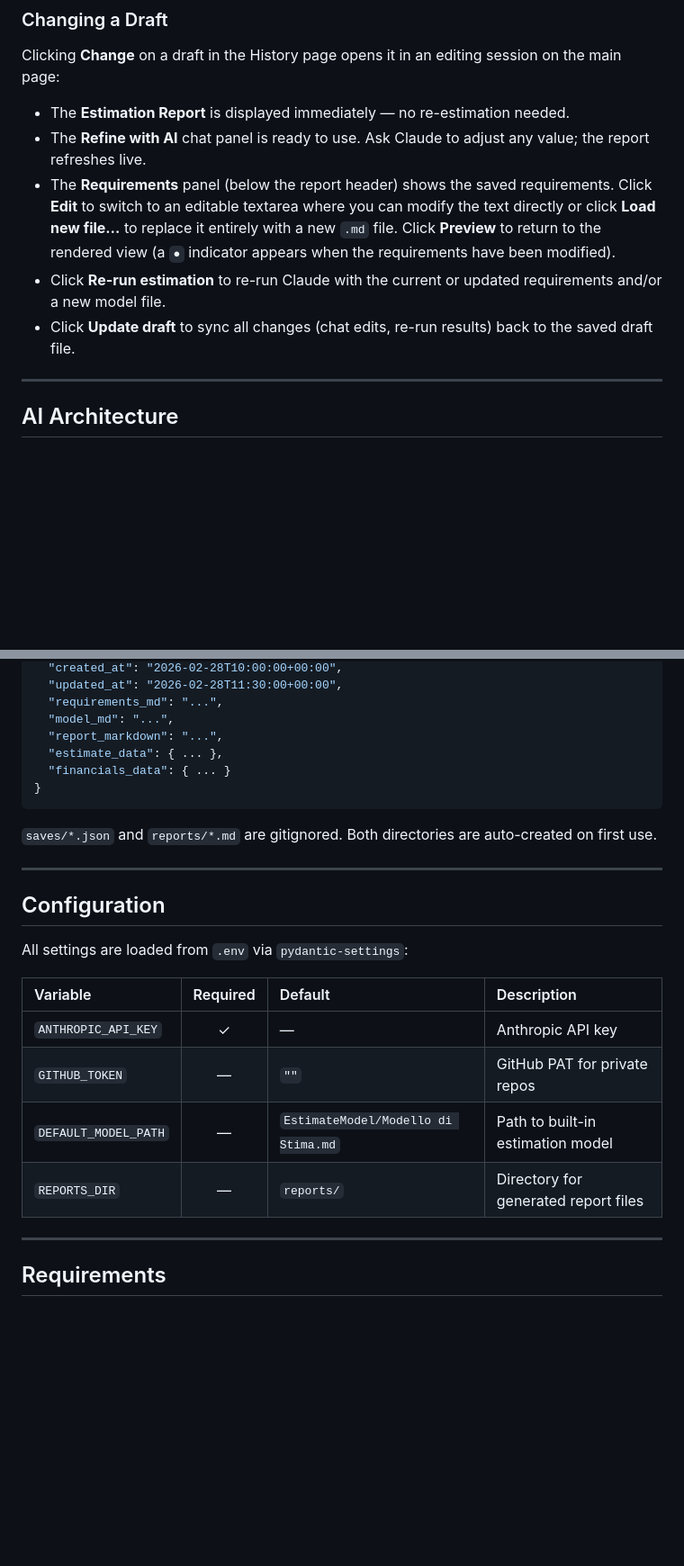
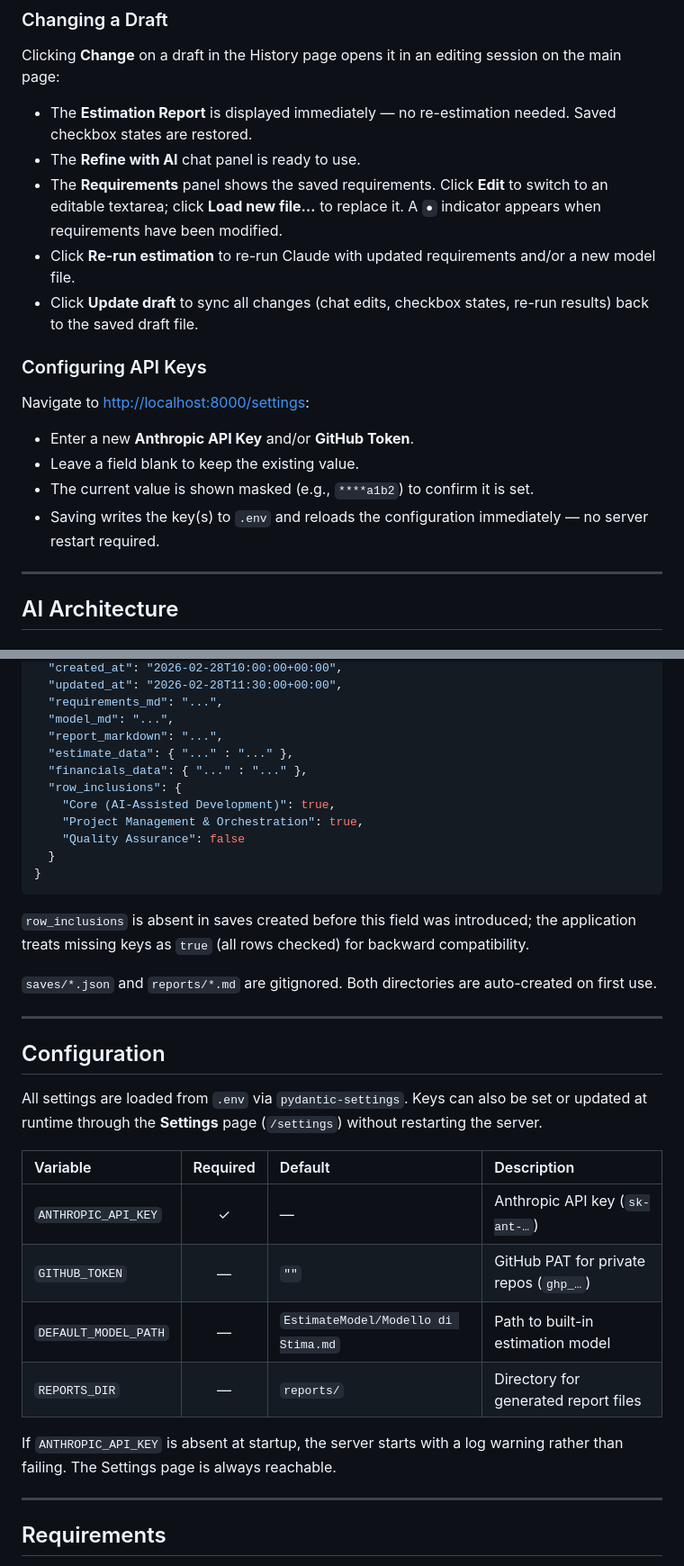
Before and after one commit to maxmcoste/ai-software-estimator, a Markdown page: README.md, 2 parts joined by grey strips. Shown at 90% size. Rendered like a GitHub page; blank space fills up the shorter version.

````diff
--- a/README.md
+++ b/README.md
@@ -222,11 +239,20 @@ The model file is optional — if omitted the current model is reused. GitHub an
 
 Clicking **Change** on a draft in the History page opens it in an editing session on the main page:
 
-- The **Estimation Report** is displayed immediately — no re-estimation needed.
-- The **Refine with AI** chat panel is ready to use. Ask Claude to adjust any value; the report refreshes live.
-- The **Requirements** panel (below the report header) shows the saved requirements. Click **Edit** to switch to an editable textarea where you can modify the text directly or click **Load new file…** to replace it entirely with a new `.md` file. Click **Preview** to return to the rendered view (a `●` indicator appears when the requirements have been modified).
-- Click **Re-run estimation** to re-run Claude with the current or updated requirements and/or a new model file.
-- Click **Update draft** to sync all changes (chat edits, re-run results) back to the saved draft file.
+- The **Estimation Report** is displayed immediately — no re-estimation needed. Saved checkbox states are restored.
+- The **Refine with AI** chat panel is ready to use.
+- The **Requirements** panel shows the saved requirements. Click **Edit** to switch to an editable textarea; click **Load new file…** to replace it. A `●` indicator appears when requirements have been modified.
+- Click **Re-run estimation** to re-run Claude with updated requirements and/or a new model file.
+- Click **Update draft** to sync all changes (chat edits, checkbox states, re-run results) back to the saved draft file.
+
+### Configuring API Keys
+
+Navigate to [http://localhost:8000/settings](http://localhost:8000/settings):
+
+- Enter a new **Anthropic API Key** and/or **GitHub Token**.
+- Leave a field blank to keep the existing value.
+- The current value is shown masked (e.g., `****a1b2`) to confirm it is set.
+- Saving writes the key(s) to `.env` and reloads the configuration immediately — no server restart required.
 
 ---
 
@@ -386,10 +451,17 @@ Saves are stored as JSON files in the `saves/` directory (one file per estimate)
   "requirements_md": "...",
   "model_md": "...",
   "report_markdown": "...",
-  "estimate_data": { ... },
-  "financials_data": { ... }
+  "estimate_data": { "..." : "..." },
+  "financials_data": { "..." : "..." },
+  "row_inclusions": {
+    "Core (AI-Assisted Development)": true,
+    "Project Management & Orchestration": true,
+    "Quality Assurance": false
+  }
 }
 ```
+
+`row_inclusions` is absent in saves created before this field was introduced; the application treats missing keys as `true` (all rows checked) for backward compatibility.
 
 `saves/*.json` and `reports/*.md` are gitignored. Both directories are auto-created on first use.
 
@@ -397,14 +469,16 @@ Saves are stored as JSON files in the `saves/` directory (one file per estimate)
 
 ## Configuration
 
-All settings are loaded from `.env` via `pydantic-settings`:
+All settings are loaded from `.env` via `pydantic-settings`. Keys can also be set or updated at runtime through the **Settings** page (`/settings`) without restarting the server.
 
 | Variable | Required | Default | Description |
 |:---|:---:|:---|:---|
-| `ANTHROPIC_API_KEY` | ✓ | — | Anthropic API key |
-| `GITHUB_TOKEN` | — | `""` | GitHub PAT for private repos |
+| `ANTHROPIC_API_KEY` | ✓ | — | Anthropic API key (`sk-ant-…`) |
+| `GITHUB_TOKEN` | — | `""` | GitHub PAT for private repos (`ghp_…`) |
 | `DEFAULT_MODEL_PATH` | — | `EstimateModel/Modello di Stima.md` | Path to built-in estimation model |
 | `REPORTS_DIR` | — | `reports/` | Directory for generated report files |
+
+If `ANTHROPIC_API_KEY` is absent at startup, the server starts with a log warning rather than failing. The Settings page is always reachable.
 
 ---
 
````
Also changed, not shown: other parts of README.md (+79 -23 lines).
